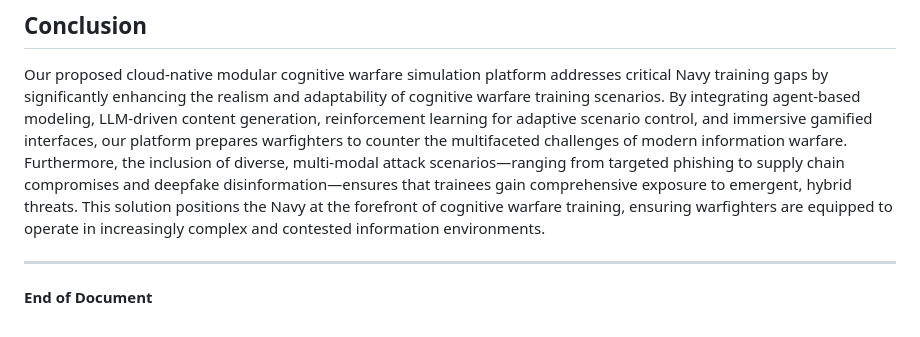
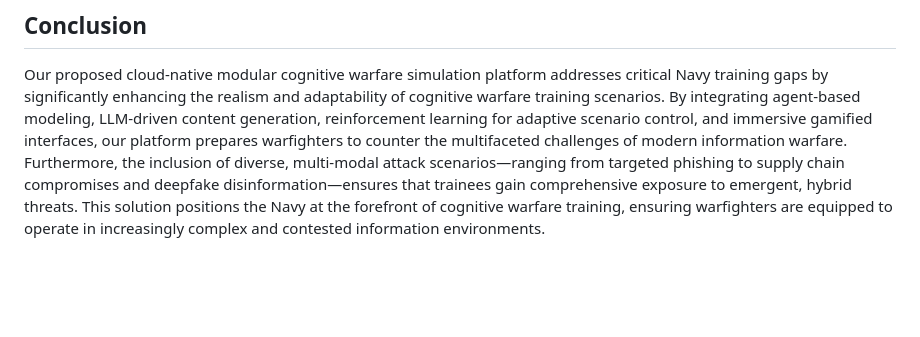
Before and after one commit to jlind0/multiplex.studio.web, a Markdown page: files/cogwar-simulation.md, the part around the change. GitHub-like rendering; blank space fills up the shorter version.

```diff
--- a/files/cogwar-simulation.md
+++ b/files/cogwar-simulation.md
@@ -160,7 +160,3 @@ By catering to the private sector’s critical need for advanced, immersive cybe
 
 ## Conclusion
 Our proposed cloud-native modular cognitive warfare simulation platform addresses critical Navy training gaps by significantly enhancing the realism and adaptability of cognitive warfare training scenarios. By integrating agent-based modeling, LLM-driven content generation, reinforcement learning for adaptive scenario control, and immersive gamified interfaces, our platform prepares warfighters to counter the multifaceted challenges of modern information warfare. Furthermore, the inclusion of diverse, multi-modal attack scenarios—ranging from targeted phishing to supply chain compromises and deepfake disinformation—ensures that trainees gain comprehensive exposure to emergent, hybrid threats. This solution positions the Navy at the forefront of cognitive warfare training, ensuring warfighters are equipped to operate in increasingly complex and contested information environments.
-
----
-
-**End of Document**
```
